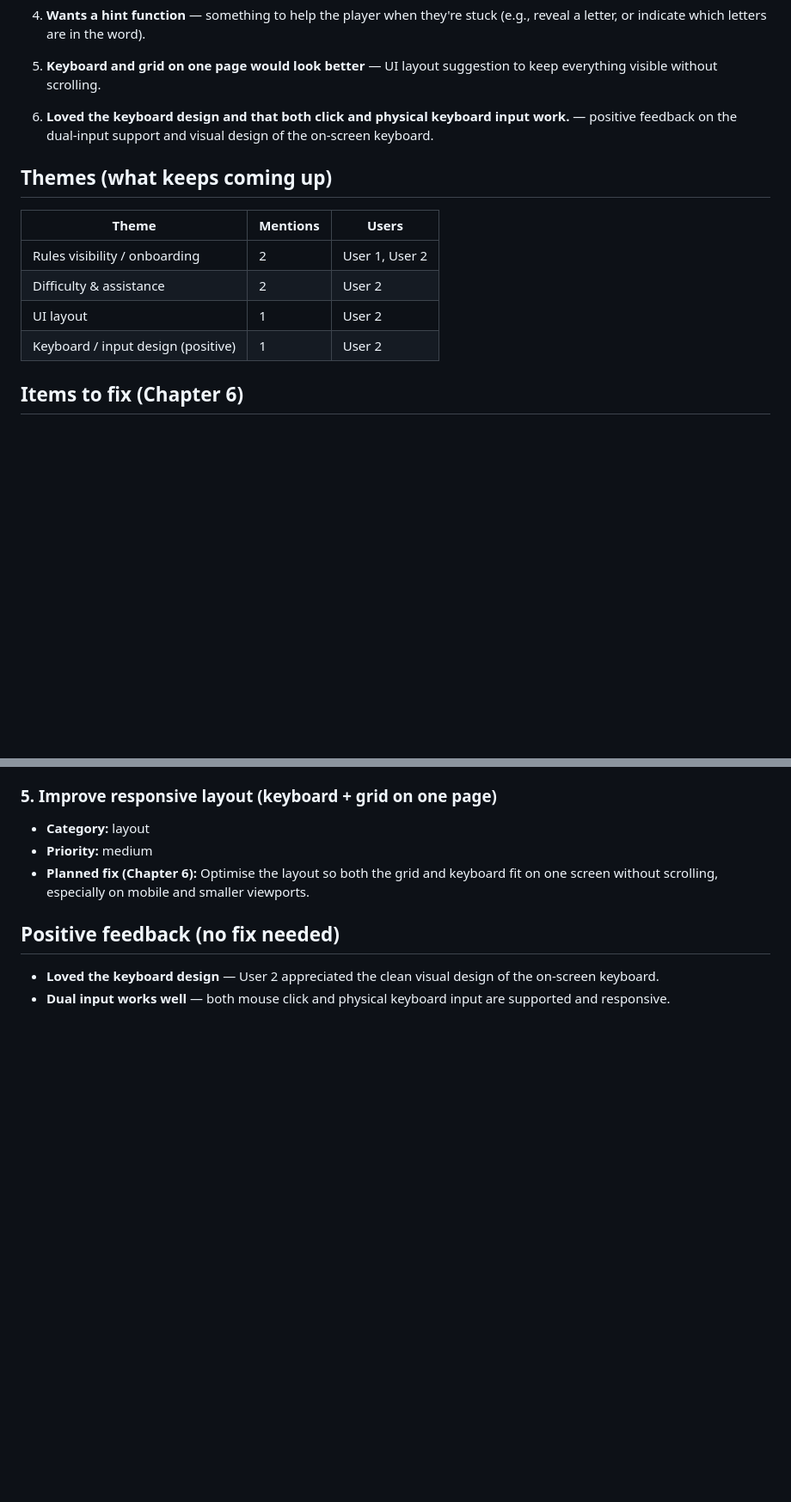
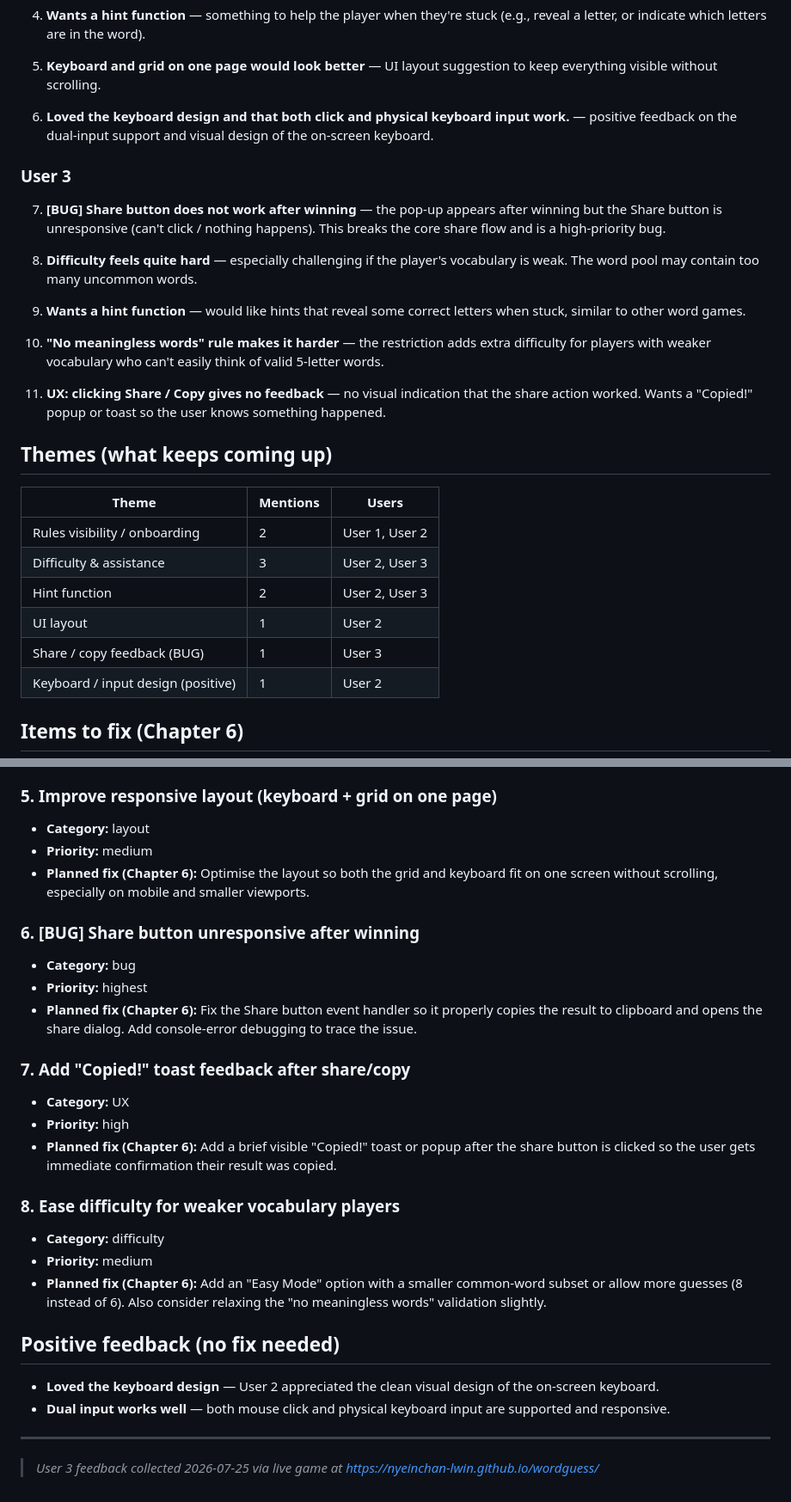
Before and after one commit to nyeinchan-lwin/wordguess, a Markdown page: feedback/user-feedback.md, 2 parts joined by grey strips. Shown at 86% size. Rendered like a GitHub page; blank space fills up the shorter version.

Commit message:
Add third user feedback
User 3 tested the live game and reported:
- BUG: Share button unresponsive after winning (highest priority)
- Difficulty feels hard for weak vocabulary
- Wants hints revealing correct letters
- 'No meaningless words' rule adds difficulty
- UX: no 'Copied!' feedback on share/copy

Co-Authored-By: Claude <noreply@anthropic.com>

```diff
--- a/feedback/user-feedback.md
+++ b/feedback/user-feedback.md
@@ -24,13 +24,27 @@
 
 6. **Loved the keyboard design and that both click and physical keyboard input work.** — positive feedback on the dual-input support and visual design of the on-screen keyboard.
 
+### User 3
+
+7. **[BUG] Share button does not work after winning** — the pop-up appears after winning but the Share button is unresponsive (can't click / nothing happens). This breaks the core share flow and is a high-priority bug.
+
+8. **Difficulty feels quite hard** — especially challenging if the player's vocabulary is weak. The word pool may contain too many uncommon words.
+
+9. **Wants a hint function** — would like hints that reveal some correct letters when stuck, similar to other word games.
+
+10. **"No meaningless words" rule makes it harder** — the restriction adds extra difficulty for players with weaker vocabulary who can't easily think of valid 5-letter words.
+
+11. **UX: clicking Share / Copy gives no feedback** — no visual indication that the share action worked. Wants a "Copied!" popup or toast so the user knows something happened.
+
 ## Themes (what keeps coming up)
 
 | Theme | Mentions | Users |
 |-------|----------|-------|
 | Rules visibility / onboarding | 2 | User 1, User 2 |
-| Difficulty & assistance | 2 | User 2 |
+| Difficulty & assistance | 3 | User 2, User 3 |
+| Hint function | 2 | User 2, User 3 |
 | UI layout | 1 | User 2 |
+| Share / copy feedback (BUG) | 1 | User 3 |
 | Keyboard / input design (positive) | 1 | User 2 |
 
 ## Items to fix (Chapter 6)
@@ -60,7 +74,26 @@
 - **Priority:** medium
 - **Planned fix (Chapter 6):** Optimise the layout so both the grid and keyboard fit on one screen without scrolling, especially on mobile and smaller viewports.
 
+### 6. [BUG] Share button unresponsive after winning
+- **Category:** bug
+- **Priority:** highest
+- **Planned fix (Chapter 6):** Fix the Share button event handler so it properly copies the result to clipboard and opens the share dialog. Add console-error debugging to trace the issue.
+
+### 7. Add "Copied!" toast feedback after share/copy
+- **Category:** UX
+- **Priority:** high
+- **Planned fix (Chapter 6):** Add a brief visible "Copied!" toast or popup after the share button is clicked so the user gets immediate confirmation their result was copied.
+
+### 8. Ease difficulty for weaker vocabulary players
+- **Category:** difficulty
+- **Priority:** medium
+- **Planned fix (Chapter 6):** Add an "Easy Mode" option with a smaller common-word subset or allow more guesses (8 instead of 6). Also consider relaxing the "no meaningless words" validation slightly.
+
 ## Positive feedback (no fix needed)
 
 - **Loved the keyboard design** — User 2 appreciated the clean visual design of the on-screen keyboard.
 - **Dual input works well** — both mouse click and physical keyboard input are supported and responsive.
+
+---
+
+> *User 3 feedback collected 2026-07-25 via live game at https://nyeinchan-lwin.github.io/wordguess/*
```
Also changed, not shown: other parts of feedback/user-feedback.md (+1 -1 lines).
